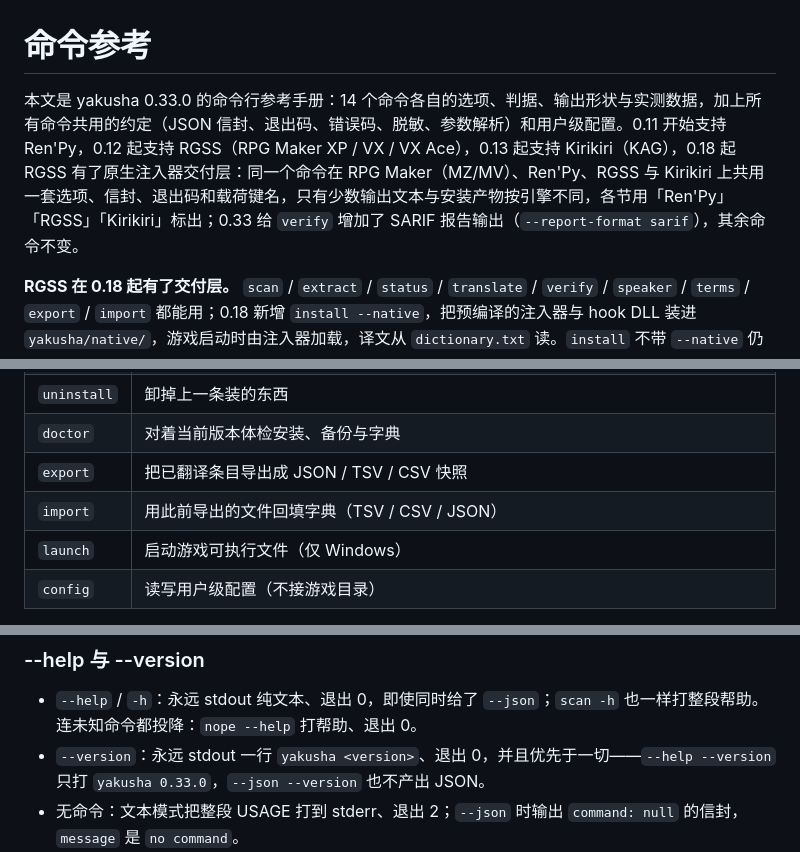
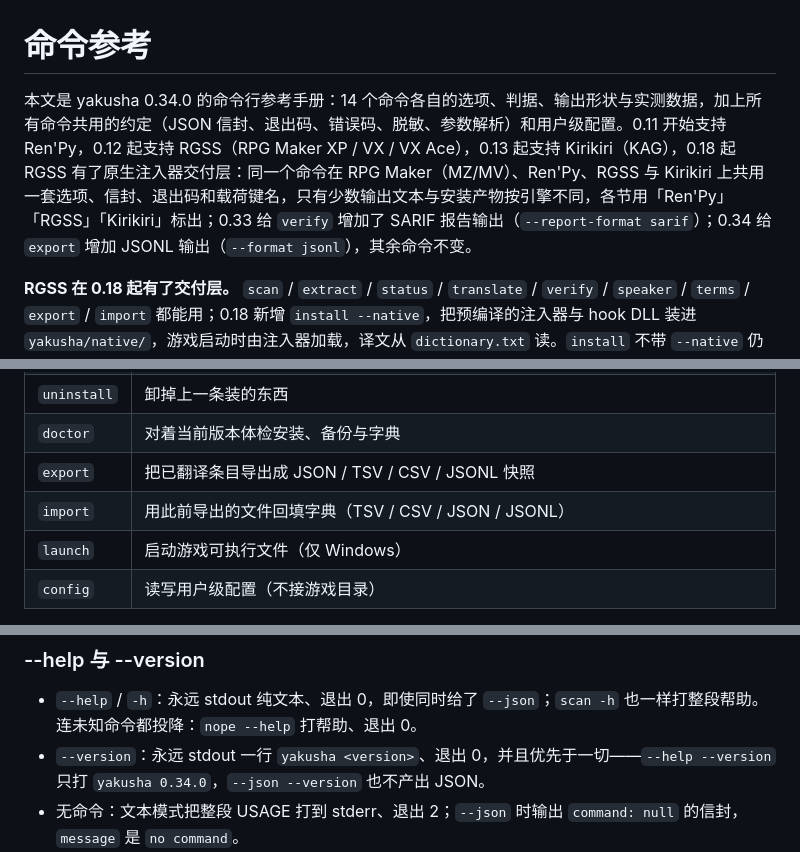
Before and after one commit to MagicalAlmond/Yakusha, a Markdown page: docs/commands.md, 3 parts joined by grey strips. Rendered like a GitHub page.

```diff
--- a/docs/commands.md
+++ b/docs/commands.md
@@ -1,6 +1,6 @@
 # 命令参考
 
-本文是 yakusha 0.33.0 的命令行参考手册：14 个命令各自的选项、判据、输出形状与实测数据，加上所有命令共用的约定（JSON 信封、退出码、错误码、脱敏、参数解析）和用户级配置。0.11 开始支持 Ren'Py，0.12 起支持 RGSS（RPG Maker XP / VX / VX Ace），0.13 起支持 Kirikiri（KAG），0.18 起 RGSS 有了原生注入器交付层：同一个命令在 RPG Maker（MZ/MV）、Ren'Py、RGSS 与 Kirikiri 上共用一套选项、信封、退出码和载荷键名，只有少数输出文本与安装产物按引擎不同，各节用「Ren'Py」「RGSS」「Kirikiri」标出；0.33 给 `verify` 增加了 SARIF 报告输出（`--report-format sarif`），其余命令不变。
+本文是 yakusha 0.34.0 的命令行参考手册：14 个命令各自的选项、判据、输出形状与实测数据，加上所有命令共用的约定（JSON 信封、退出码、错误码、脱敏、参数解析）和用户级配置。0.11 开始支持 Ren'Py，0.12 起支持 RGSS（RPG Maker XP / VX / VX Ace），0.13 起支持 Kirikiri（KAG），0.18 起 RGSS 有了原生注入器交付层：同一个命令在 RPG Maker（MZ/MV）、Ren'Py、RGSS 与 Kirikiri 上共用一套选项、信封、退出码和载荷键名，只有少数输出文本与安装产物按引擎不同，各节用「Ren'Py」「RGSS」「Kirikiri」标出；0.33 给 `verify` 增加了 SARIF 报告输出（`--report-format sarif`）；0.34 给 `export` 增加 JSONL 输出（`--format jsonl`），其余命令不变。
 
 **RGSS 在 0.18 起有了交付层。** `scan` / `extract` / `status` / `translate` / `verify` / `speaker` / `terms` / `export` / `import` 都能用；0.18 新增 `install --native`，把预编译的注入器与 hook DLL 装进 `yakusha/native/`，游戏启动时由注入器加载，译文从 `dictionary.txt` 读。`install` 不带 `--native` 仍报 `E_USAGE`（RGSS 没有插件交付层）。安装细节与限制见下文 [install 与 uninstall](#install-与-uninstall)。
 
@@ -24,8 +24,8 @@
 | `install` | 装运行时：MZ/MV 写插件，Ren'Py 生成翻译脚本，RGSS 用 `--native` 装原生注入器，Kirikiri 尚未实现（报 `E_NOT_IMPLEMENTED`） |
 | `uninstall` | 卸掉上一条装的东西 |
 | `doctor` | 对着当前版本体检安装、备份与字典 |
-| `export` | 把已翻译条目导出成 JSON / TSV / CSV 快照 |
-| `import` | 用此前导出的文件回填字典（TSV / CSV / JSON） |
+| `export` | 把已翻译条目导出成 JSON / TSV / CSV / JSONL 快照 |
+| `import` | 用此前导出的文件回填字典（TSV / CSV / JSON / JSONL） |
 | `launch` | 启动游戏可执行文件（仅 Windows） |
 | `config` | 读写用户级配置（不接游戏目录） |
 
@@ -212,7 +212,7 @@
 ### --help 与 --version
 
 - `--help` / `-h`：永远 stdout 纯文本、退出 0，即使同时给了 `--json`；`scan -h` 也一样打整段帮助。连未知命令都投降：`nope --help` 打帮助、退出 0。
-- `--version`：永远 stdout 一行 `yakusha <version>`、退出 0，并且优先于一切——`--help --version` 只打 `yakusha 0.33.0`，`--json --version` 也不产出 JSON。
+- `--version`：永远 stdout 一行 `yakusha <version>`、退出 0，并且优先于一切——`--help --version` 只打 `yakusha 0.34.0`，`--json --version` 也不产出 JSON。
 - 无命令：文本模式把整段 USAGE 打到 stderr、退出 2；`--json` 时输出 `command: null` 的信封，`message` 是 `no command`。
 - 未知命令：stderr 两行 `error: unknown command: nope` 和 `run 'yakusha --help' for usage`，退出 2，不再打印整段 USAGE。
 
```
Also changed, not shown: other parts of docs/commands.md (+1 -1 lines), docs/dev/DEVLOG.md (+1 -0 lines), docs/limitations.md (+3 -2 lines).
